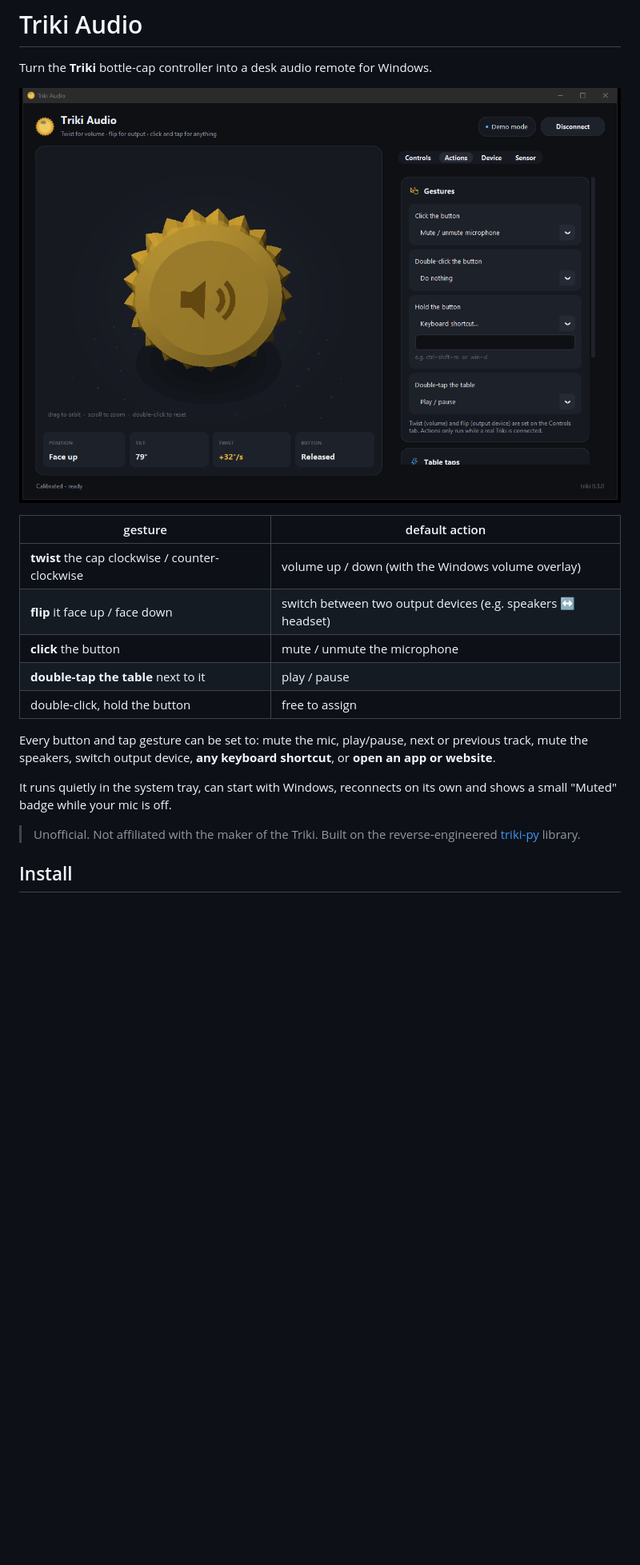
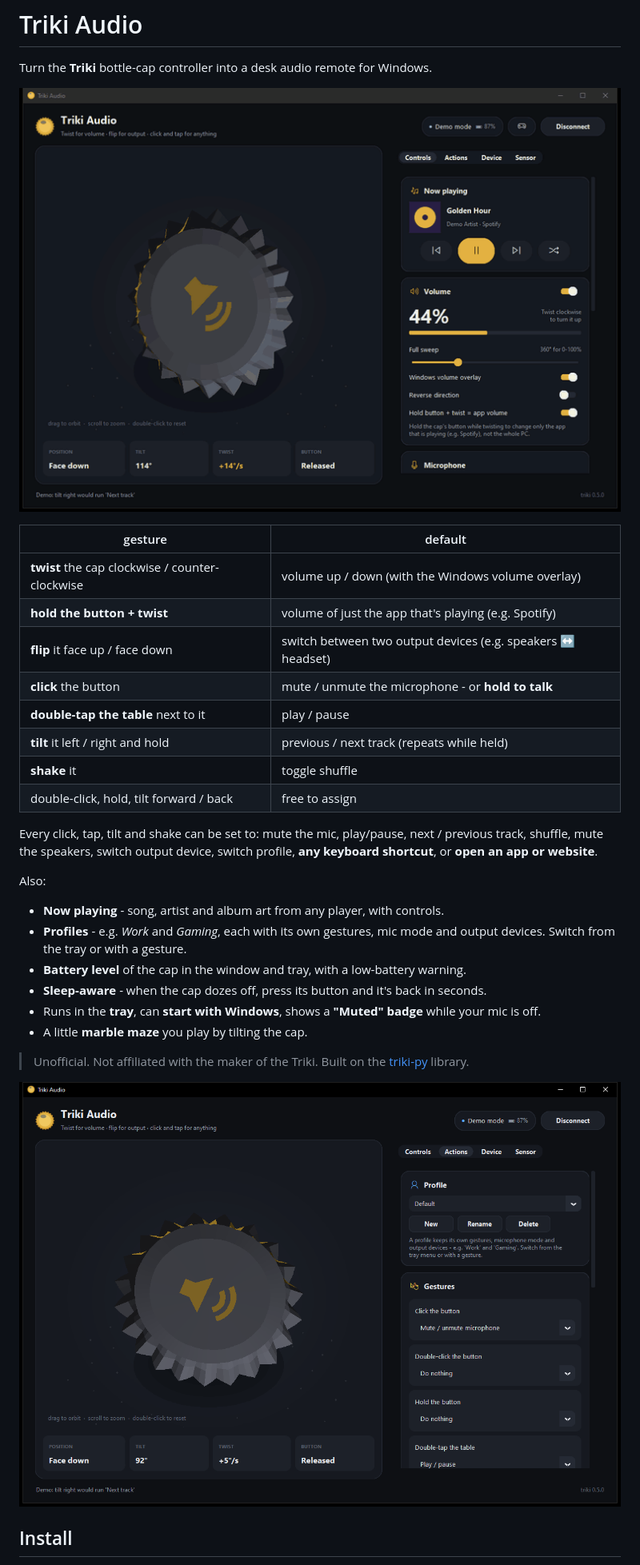
Before and after one commit to witw2/triki-audio, a Markdown page: README.md, the part around one of its changes. Shown at 80% size. Drawn GitHub-style; pictures changed too: docs/demo.gif (added), docs/screenshot.png; blank space fills up the shorter version.

```diff
--- a/README.md
+++ b/README.md
@@ -2,25 +2,38 @@
 
 Turn the **Triki** bottle-cap controller into a desk audio remote for Windows.
 
-![Triki Audio](docs/screenshot.png)
+![Triki Audio in demo mode](docs/demo.gif)
 
-| gesture | default action |
+| gesture | default |
 |---|---|
 | **twist** the cap clockwise / counter-clockwise | volume up / down (with the Windows volume overlay) |
+| **hold the button + twist** | volume of just the app that's playing (e.g. Spotify) |
 | **flip** it face up / face down | switch between two output devices (e.g. speakers ↔ headset) |
-| **click** the button | mute / unmute the microphone |
+| **click** the button | mute / unmute the microphone - or **hold to talk** |
 | **double-tap the table** next to it | play / pause |
-| double-click, hold the button | free to assign |
+| **tilt** it left / right and hold | previous / next track (repeats while held) |
+| **shake** it | toggle shuffle |
+| double-click, hold, tilt forward / back | free to assign |
 
-Every button and tap gesture can be set to: mute the mic, play/pause, next or
-previous track, mute the speakers, switch output device, **any keyboard
-shortcut**, or **open an app or website**.
+Every click, tap, tilt and shake can be set to: mute the mic, play/pause,
+next / previous track, shuffle, mute the speakers, switch output device,
+switch profile, **any keyboard shortcut**, or **open an app or website**.
 
-It runs quietly in the system tray, can start with Windows, reconnects on its
-own and shows a small "Muted" badge while your mic is off.
+Also:
+
+* **Now playing** - song, artist and album art from any player, with controls.
+* **Profiles** - e.g. *Work* and *Gaming*, each with its own gestures, mic mode
+  and output devices. Switch from the tray or with a gesture.
+* **Battery level** of the cap in the window and tray, with a low-battery warning.
+* **Sleep-aware** - when the cap dozes off, press its button and it's back in seconds.
+* Runs in the **tray**, can **start with Windows**, shows a **"Muted" badge** while
+  your mic is off.
+* A little **marble maze** you play by tilting the cap.
 
 > Unofficial. Not affiliated with the maker of the Triki. Built on the
-> reverse-engineered [triki-py](https://github.com/witw2/triki-py) library.
+> [triki-py](https://github.com/witw2/triki-py) library.
+
+![Actions tab](docs/screenshot.png)
 
 ## Install
 
```
Also changed, not shown: other parts of README.md (+36 -23 lines), 11 other files.
